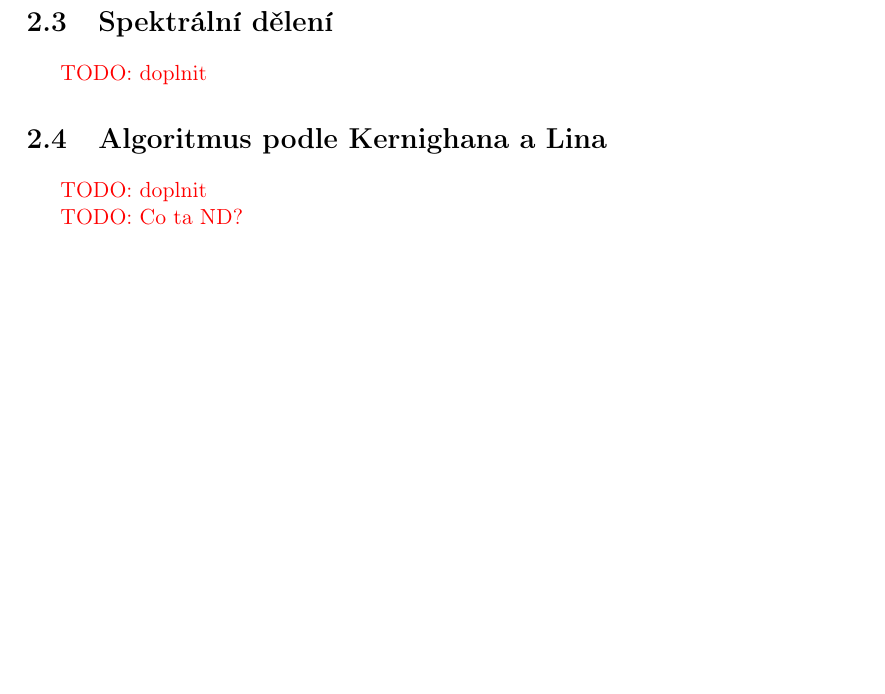
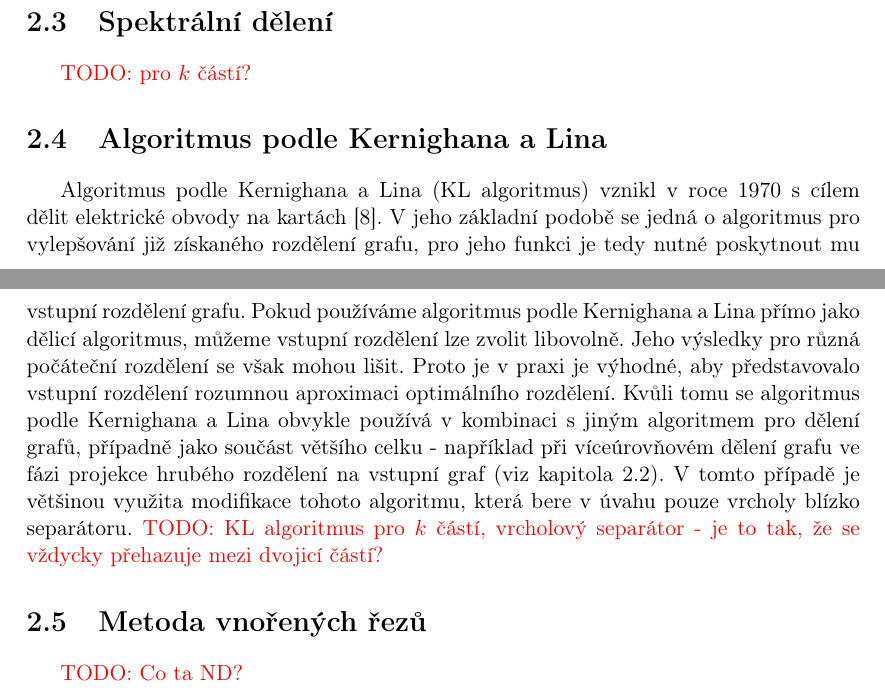
Before and after one commit to matusvla/Diplomka, a LaTeX thesis (text/diplomka.tex): part of page 7 of 20 before the commit and two parts of pages 7 and 8 of 21 after it, the two joined at a grey line, cut so that both start at the same text, the shorter picture padded with empty space. Compiled offline with pdfLaTeX.

Commit message:
Work version of graph partitioning chapter

```diff
--- a/text/diplomka.tex
+++ b/text/diplomka.tex
@@ -230,13 +230,16 @@ Tento postup však není optimální, protože graf $G_i$ má větší počet vr
 
 \section{Spektrální dělení}
 \label{spektral}
-\TODO{doplnit}
+\TODO{pro $k$ částí?}
+
 
 \section{Algoritmus podle Kernighana a Lina}
 \label{KLalgorithm}
-\TODO{doplnit}
+Algoritmus podle Kernighana a Lina (KL algoritmus) vznikl v roce 1970 s cílem dělit elektrické obvody na kartách \cite{keli:70}. V jeho základní podobě se jedná o algoritmus pro vylepšování již získaného rozdělení grafu, pro jeho funkci je tedy nutné poskytnout mu vstupní rozdělení grafu. Pokud používáme algoritmus podle Kernighana a Lina přímo jako dělicí algoritmus, můžeme vstupní rozdělení lze zvolit libovolně. Jeho výsledky pro různá počáteční rozdělení se však mohou lišit. Proto je v praxi je výhodné, aby představovalo vstupní rozdělení rozumnou aproximaci optimálního rozdělení. Kvůli tomu se algoritmus podle Kernighana a Lina obvykle používá v kombinaci s jiným algoritmem pro dělení grafů, případně jako součást většího celku - například při víceúrovňovém dělení grafu ve fázi projekce hrubého rozdělení na vstupní graf (viz kapitola \ref{multilevel}). V tomto případě je většinou využita modifikace tohoto algoritmu, která bere v úvahu pouze vrcholy blízko separátoru.
+\TODO{KL algoritmus pro $k$ částí, vrcholový separátor - je to tak, že se vždycky přehazuje mezi dvojicí částí?}
 
 
+\section{Metoda vnořených řezů}
 \TODO{Co ta ND?}
 
 %----------------------------------------------------------------------
```
Also changed, not shown: text/diplomka.bib (+1 -2 lines), text/diplomka.pdf.
